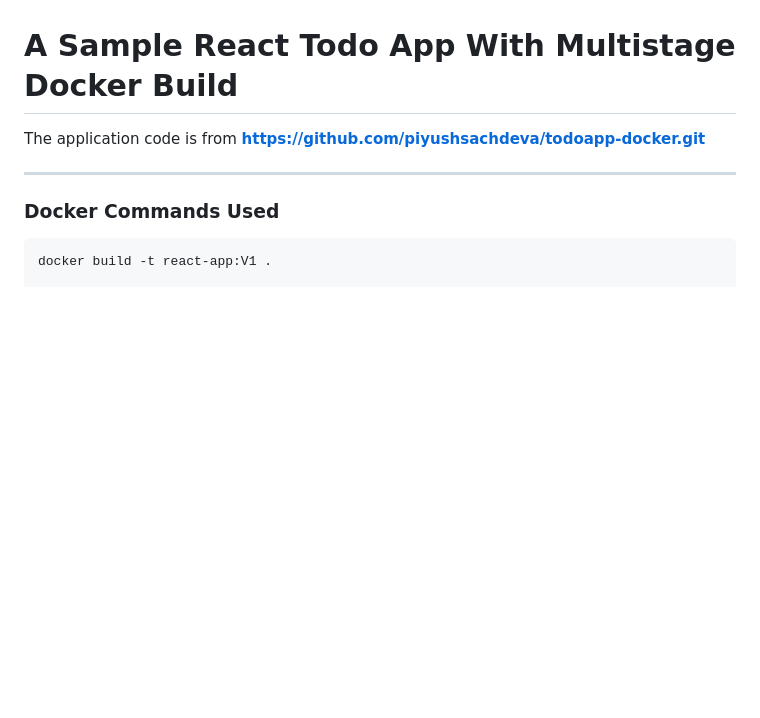
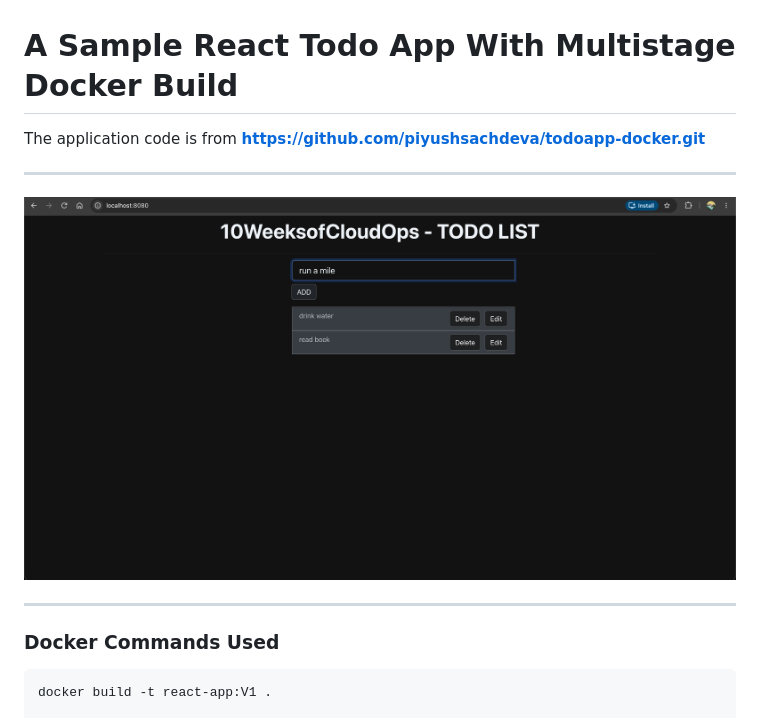
Before and after one commit to tharix46/learn-docker, a Markdown page: 05-react-multi-stage-build/README.md, the part around the change. Drawn GitHub-style; pictures changed too: images/react-todo-app.png (added); blank space fills up the shorter version.

Commit message:
docs: add application screenshot to README

```diff
--- a/05-react-multi-stage-build/README.md
+++ b/05-react-multi-stage-build/README.md
@@ -1,6 +1,10 @@
 # A Sample React Todo App With Multistage Docker Build
 
 The application code is from **https://github.com/piyushsachdeva/todoapp-docker.git**
+
+---
+
+![React Todo App Screenshot](../images/react-todo-app.png)
 
 ---
 
```
